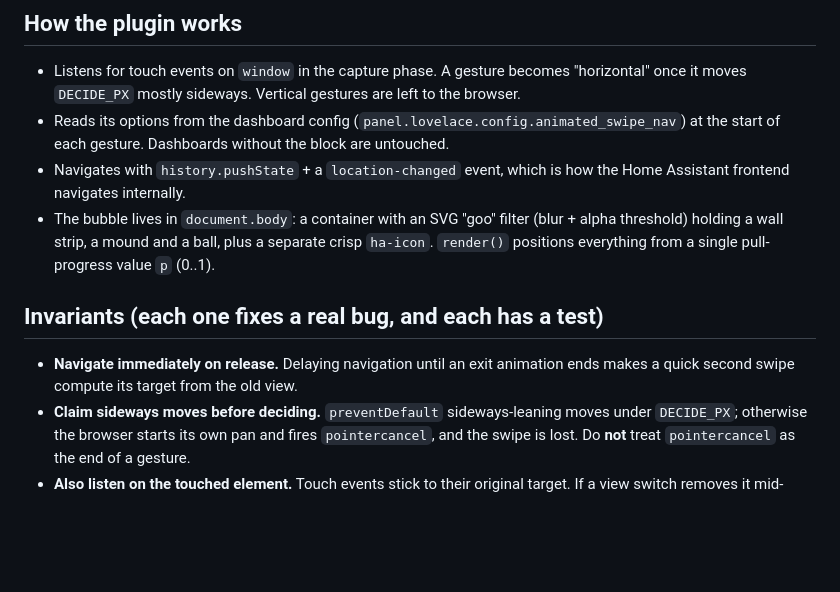
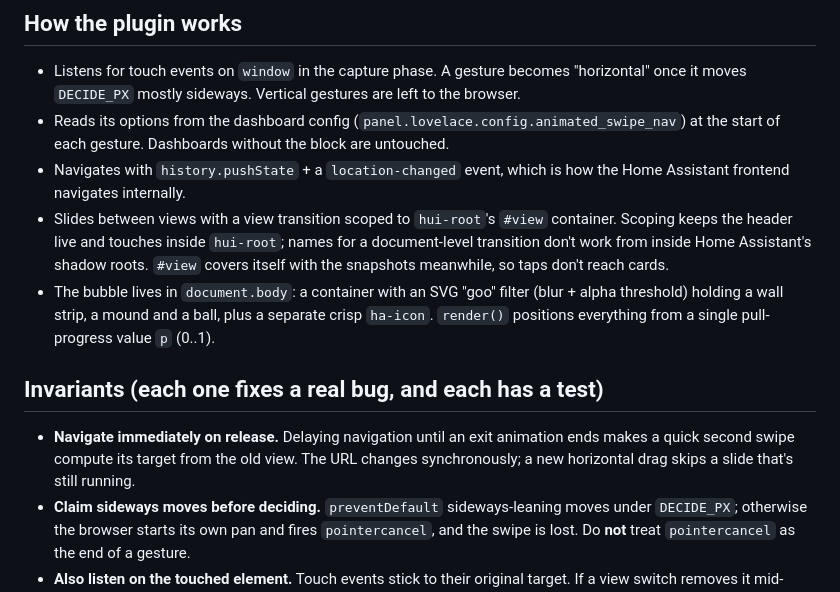
Before and after one commit to kyler-frazier/hass-animated-swipe-navigation, a Markdown page: AGENTS.md, the part around the change. Rendered like a GitHub page; blank space fills up the shorter version.

```diff
--- a/AGENTS.md
+++ b/AGENTS.md
@@ -41,6 +41,10 @@ test. The suite drives real touch events through the Chrome DevTools Protocol
   the start of each gesture. Dashboards without the block are untouched.
 - Navigates with `history.pushState` + a `location-changed` event, which is how the Home
   Assistant frontend navigates internally.
+- Slides between views with a view transition scoped to `hui-root`'s `#view` container. Scoping
+  keeps the header live and touches inside `hui-root`; names for a document-level transition
+  don't work from inside Home Assistant's shadow roots. `#view` covers itself with the snapshots
+  meanwhile, so taps don't reach cards.
 - The bubble lives in `document.body`: a container with an SVG "goo" filter (blur + alpha
   threshold) holding a wall strip, a mound and a ball, plus a separate crisp `ha-icon`.
   `render()` positions everything from a single pull-progress value `p` (0..1).
@@ -48,7 +52,8 @@ test. The suite drives real touch events through the Chrome DevTools Protocol
 ## Invariants (each one fixes a real bug, and each has a test)
 
 - **Navigate immediately on release.** Delaying navigation until an exit animation ends makes a
-  quick second swipe compute its target from the old view.
+  quick second swipe compute its target from the old view. The URL changes synchronously; a new
+  horizontal drag skips a slide that's still running.
 - **Claim sideways moves before deciding.** `preventDefault` sideways-leaning moves under
   `DECIDE_PX`; otherwise the browser starts its own pan and fires `pointercancel`, and the
   swipe is lost. Do **not** treat `pointercancel` as the end of a gesture.
```
Also changed, not shown: CHANGELOG.md (+6 -0 lines), README.md (+4 -2 lines), docs/demo.gif, 3 other files.
